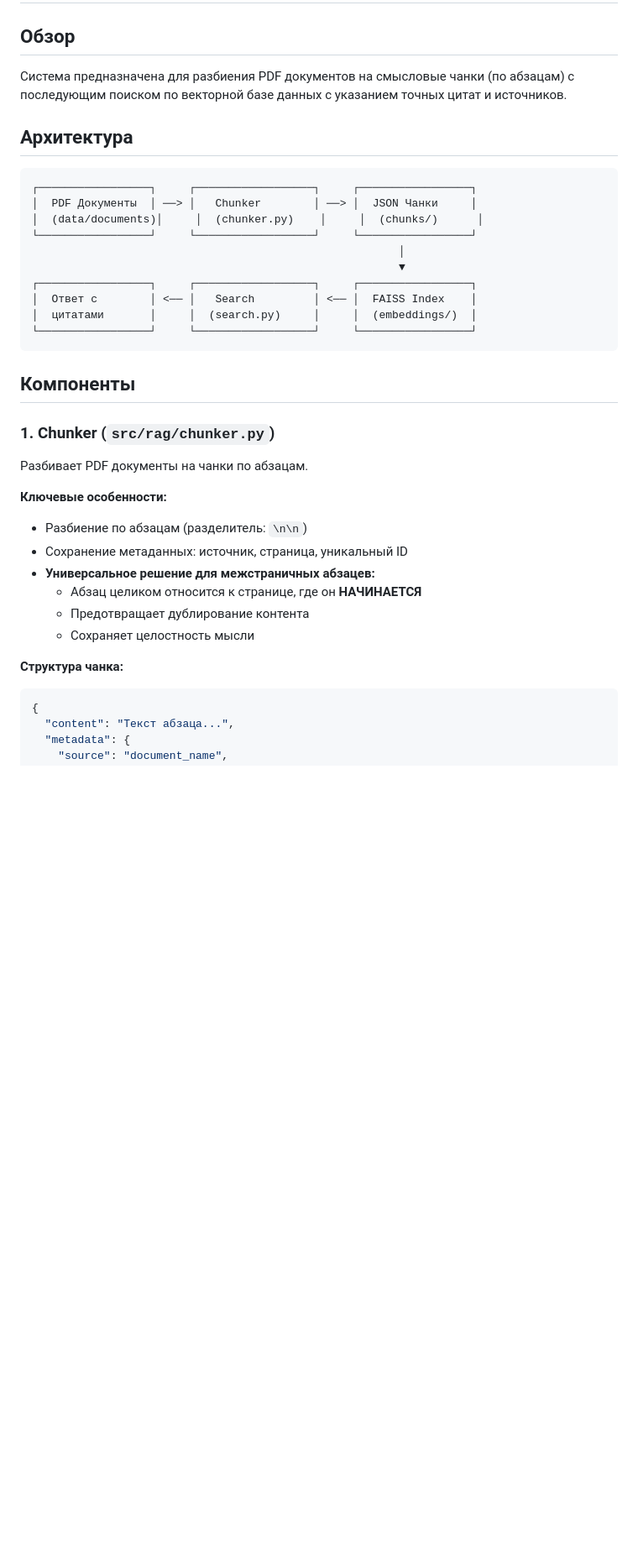
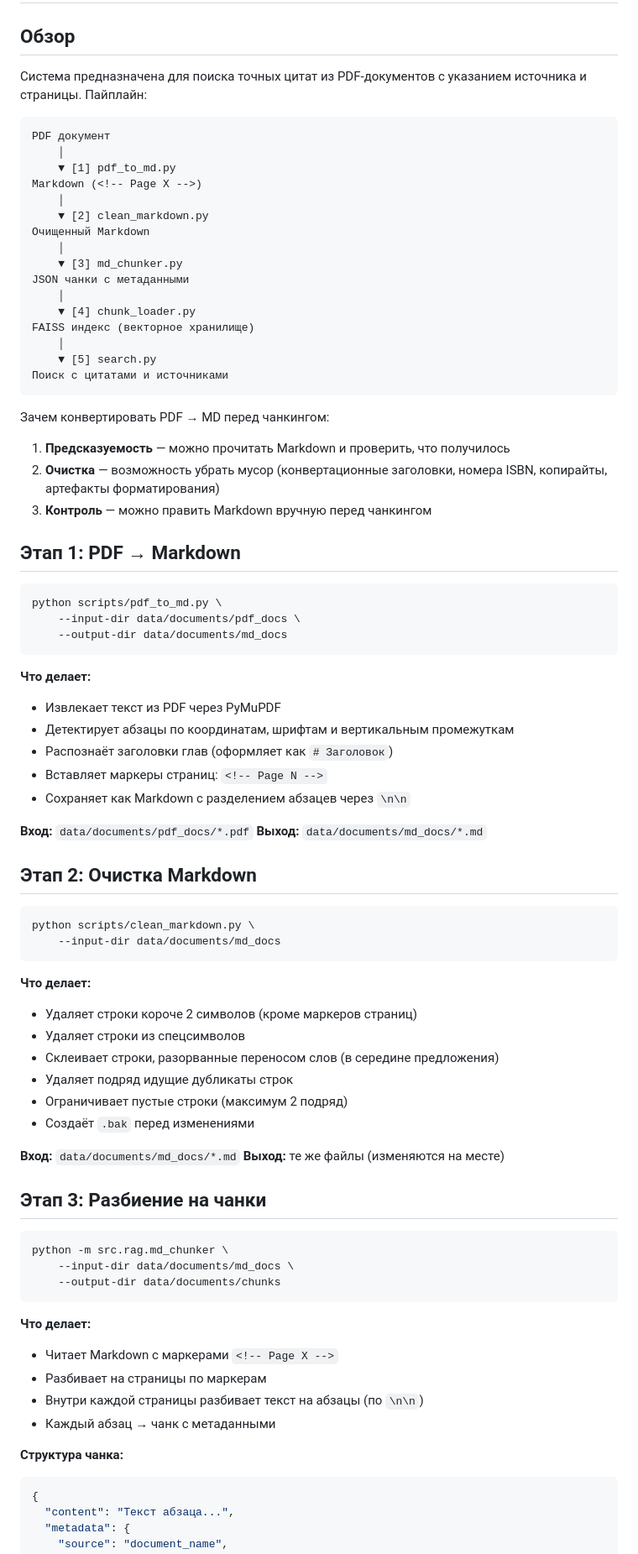
Before and after one commit to dshilin/rag_aiogram3, a Markdown page: docs/CHUNKING_SYSTEM.md, the part around one of its changes. Shown at 84% size. Drawn GitHub-style; blank space fills up the shorter version.

Commit message:
docs: update chunking system docs — single pipeline PDF→MD→clean→chunk→index→search, remove outdated CHUNKING.md

````diff
--- a/docs/CHUNKING_SYSTEM.md
+++ b/docs/CHUNKING_SYSTEM.md
@@ -2,38 +2,84 @@
 
 ## Обзор
 
-Система предназначена для разбиения PDF документов на смысловые чанки (по абзацам) с последующим поиском по векторной базе данных с указанием точных цитат и источников.
-
-## Архитектура
+Система предназначена для поиска точных цитат из PDF-документов с указанием источника и страницы. Пайплайн:
 
 ```
-┌─────────────────┐     ┌──────────────────┐     ┌─────────────────┐
-│  PDF Документы  │ ──> │   Chunker        │ ──> │  JSON Чанки     │
-│  (data/documents)│     │  (chunker.py)    │     │  (chunks/)      │
-└─────────────────┘     └──────────────────┘     └─────────────────┘
-                                                        │
-                                                        ▼
-┌─────────────────┐     ┌──────────────────┐     ┌─────────────────┐
-│  Ответ с        │ <── │   Search         │ <── │  FAISS Index    │
-│  цитатами       │     │  (search.py)     │     │  (embeddings/)  │
-└─────────────────┘     └──────────────────┘     └─────────────────┘
+PDF документ
+    │
+    ▼ [1] pdf_to_md.py
+Markdown (<!-- Page X -->)
+    │
+    ▼ [2] clean_markdown.py
+Очищенный Markdown
+    │
+    ▼ [3] md_chunker.py
+JSON чанки с метаданными
+    │
+    ▼ [4] chunk_loader.py
+FAISS индекс (векторное хранилище)
+    │
+    ▼ [5] search.py
+Поиск с цитатами и источниками
 ```
 
-## Компоненты
+Зачем конвертировать PDF → MD перед чанкингом:
+1. **Предсказуемость** — можно прочитать Markdown и проверить, что получилось
+2. **Очистка** — возможность убрать мусор (конвертационные заголовки, номера ISBN, копирайты, артефакты форматирования)
+3. **Контроль** — можно править Markdown вручную перед чанкингом
 
-### 1. Chunker (`src/rag/chunker.py`)
+## Этап 1: PDF → Markdown
 
-Разбивает PDF документы на чанки по абзацам.
+```bash
+python scripts/pdf_to_md.py \
+    --input-dir data/documents/pdf_docs \
+    --output-dir data/documents/md_docs
+```
 
-**Ключевые особенности:**
-- Разбиение по абзацам (разделитель: `\n\n`)
-- Сохранение метаданных: источник, страница, уникальный ID
-- **Универсальное решение для межстраничных абзацев:**
-  - Абзац целиком относится к странице, где он **НАЧИНАЕТСЯ**
-  - Предотвращает дублирование контента
-  - Сохраняет целостность мысли
+**Что делает:**
+- Извлекает текст из PDF через PyMuPDF
+- Детектирует абзацы по координатам, шрифтам и вертикальным промежуткам
+- Распознаёт заголовки глав (оформляет как `# Заголовок`)
+- Вставляет маркеры страниц: `<!-- Page N -->`
+- Сохраняет как Markdown с разделением абзацев через `\n\n`
+
+**Вход:** `data/documents/pdf_docs/*.pdf`
+**Выход:** `data/documents/md_docs/*.md`
+
+## Этап 2: Очистка Markdown
+
+```bash
+python scripts/clean_markdown.py \
+    --input-dir data/documents/md_docs
+```
+
+**Что делает:**
+- Удаляет строки короче 2 символов (кроме маркеров страниц)
+- Удаляет строки из спецсимволов
+- Склеивает строки, разорванные переносом слов (в середине предложения)
+- Удаляет подряд идущие дубликаты строк
+- Ограничивает пустые строки (максимум 2 подряд)
+- Создаёт `.bak` перед изменениями
+
+**Вход:** `data/documents/md_docs/*.md`
+**Выход:** те же файлы (изменяются на месте)
+
+## Этап 3: Разбиение на чанки
+
+```bash
+python -m src.rag.md_chunker \
+    --input-dir data/documents/md_docs \
+    --output-dir data/documents/chunks
+```
+
+**Что делает:**
+- Читает Markdown с маркерами `<!-- Page X -->`
+- Разбивает на страницы по маркерам
+- Внутри каждой страницы разбивает текст на абзацы (по `\n\n`)
+- Каждый абзац → чанк с метаданными
 
 **Структура чанка:**
+
 ```json
 {
   "content": "Текст абзаца...",
````
Also changed, not shown: other parts of docs/CHUNKING_SYSTEM.md (+111 -225 lines), docs/CHUNKING.md (deleted, +0 -181 lines).
